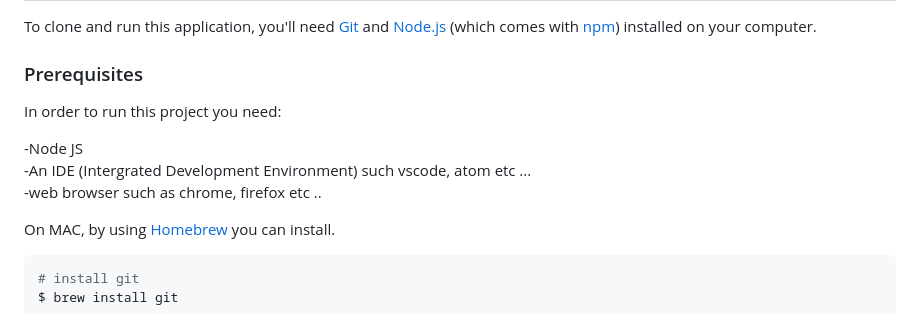
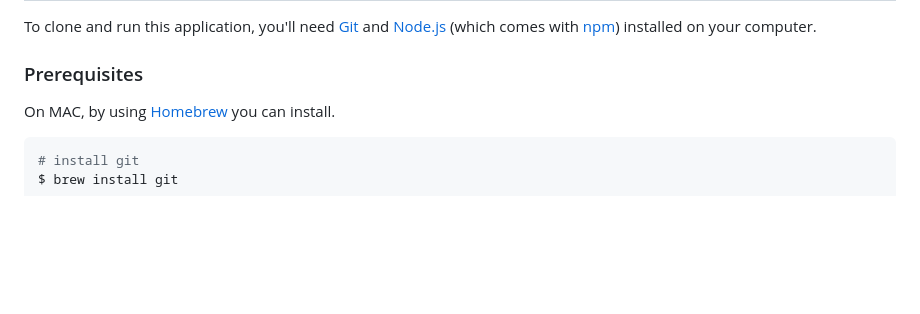
Before and after one commit to yemidada/desktop-version-portfolio, a Markdown page: README.md, the part around the change. GitHub-like rendering; blank space fills up the shorter version.

```diff
--- a/README.md
+++ b/README.md
@@ -67,14 +67,6 @@ The various stacks used for the project includes the following
 To clone and run this application, you'll need [Git](https://git-scm.com) and [Node.js](https://nodejs.org/en/download/) (which comes with [npm](http://npmjs.com)) installed on your computer.
 
 ### Prerequisites
-
-In order to run this project you need:
-
--Node JS
-<br>
--An IDE (Intergrated Development Environment) such vscode, atom etc ...
-<br>
--web browser such as chrome, firefox etc ..
 
 On MAC, by using [Homebrew](https://brew.sh/) you can install.
 
```
